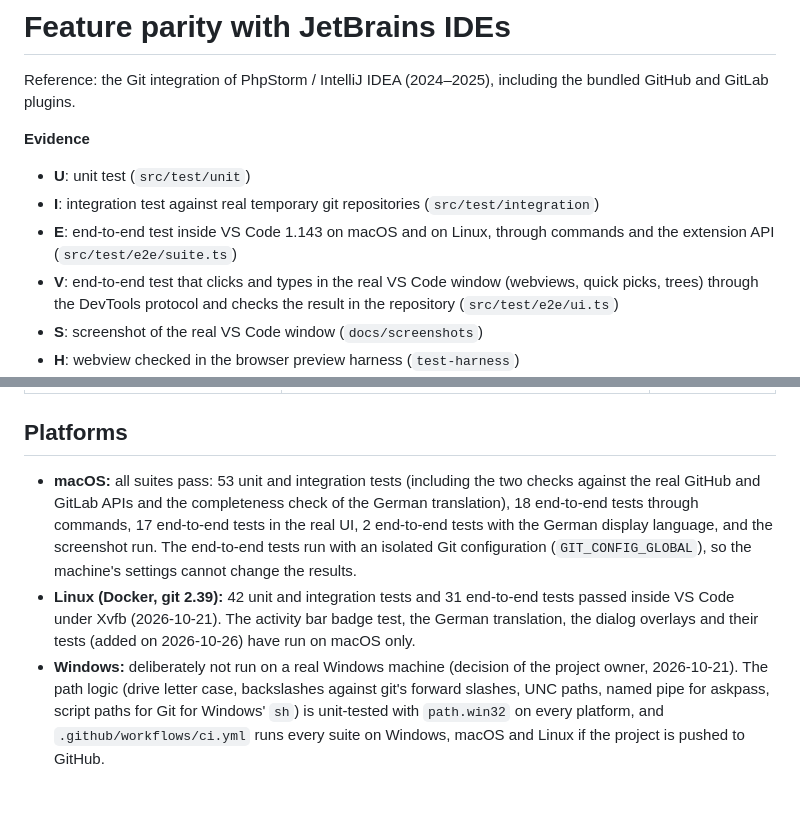
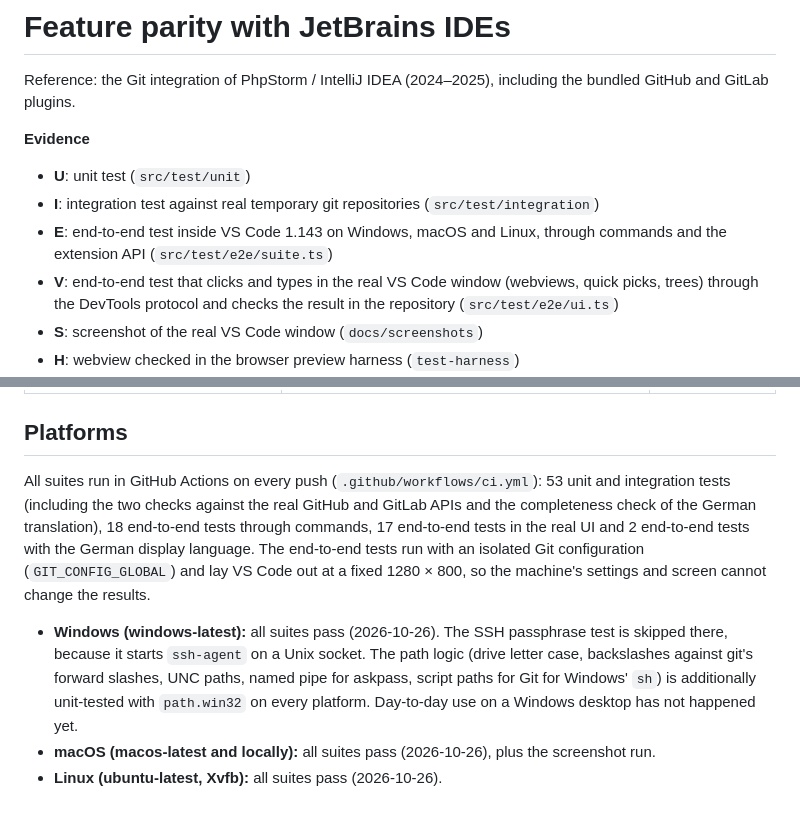
Before and after one commit to marlonlng/changeline, a Markdown page: FEATURES.md, 2 parts joined by grey strips. Rendered like a GitHub page.

Commit message:
Updated platform notes

```diff
--- a/FEATURES.md
+++ b/FEATURES.md
@@ -6,7 +6,7 @@ Reference: the Git integration of PhpStorm / IntelliJ IDEA (2024–2025), includ
 
 - **U**: unit test (`src/test/unit`)
 - **I**: integration test against real temporary git repositories (`src/test/integration`)
-- **E**: end-to-end test inside VS Code 1.143 on macOS and on Linux, through commands and the extension API (`src/test/e2e/suite.ts`)
+- **E**: end-to-end test inside VS Code 1.143 on Windows, macOS and Linux, through commands and the extension API (`src/test/e2e/suite.ts`)
 - **V**: end-to-end test that clicks and types in the real VS Code window (webviews, quick picks, trees) through the DevTools protocol and checks the result in the repository (`src/test/e2e/ui.ts`)
 - **S**: screenshot of the real VS Code window (`docs/screenshots`)
 - **H**: webview checked in the browser preview harness (`test-harness`)
@@ -103,6 +103,8 @@ Reference: the Git integration of PhpStorm / IntelliJ IDEA (2024–2025), includ
 
 ## Platforms
 
-- **macOS:** all suites pass: 53 unit and integration tests (including the two checks against the real GitHub and GitLab APIs and the completeness check of the German translation), 18 end-to-end tests through commands, 17 end-to-end tests in the real UI, 2 end-to-end tests with the German display language, and the screenshot run. The end-to-end tests run with an isolated Git configuration (`GIT_CONFIG_GLOBAL`), so the machine's settings cannot change the results.
-- **Linux (Docker, git 2.39):** 42 unit and integration tests and 31 end-to-end tests passed inside VS Code under Xvfb (2026-10-21). The activity bar badge test, the German translation, the dialog overlays and their tests (added on 2026-10-26) have run on macOS only.
-- **Windows:** deliberately not run on a real Windows machine (decision of the project owner, 2026-10-21). The path logic (drive letter case, backslashes against git's forward slashes, UNC paths, named pipe for askpass, script paths for Git for Windows' `sh`) is unit-tested with `path.win32` on every platform, and `.github/workflows/ci.yml` runs every suite on Windows, macOS and Linux if the project is pushed to GitHub.
+All suites run in GitHub Actions on every push (`.github/workflows/ci.yml`): 53 unit and integration tests (including the two checks against the real GitHub and GitLab APIs and the completeness check of the German translation), 18 end-to-end tests through commands, 17 end-to-end tests in the real UI and 2 end-to-end tests with the German display language. The end-to-end tests run with an isolated Git configuration (`GIT_CONFIG_GLOBAL`) and lay VS Code out at a fixed 1280 × 800, so the machine's settings and screen cannot change the results.
+
+- **Windows (windows-latest):** all suites pass (2026-10-26). The SSH passphrase test is skipped there, because it starts `ssh-agent` on a Unix socket. The path logic (drive letter case, backslashes against git's forward slashes, UNC paths, named pipe for askpass, script paths for Git for Windows' `sh`) is additionally unit-tested with `path.win32` on every platform. Day-to-day use on a Windows desktop has not happened yet.
+- **macOS (macos-latest and locally):** all suites pass (2026-10-26), plus the screenshot run.
+- **Linux (ubuntu-latest, Xvfb):** all suites pass (2026-10-26).
```
Also changed, not shown: README.md (+1 -1 lines).
